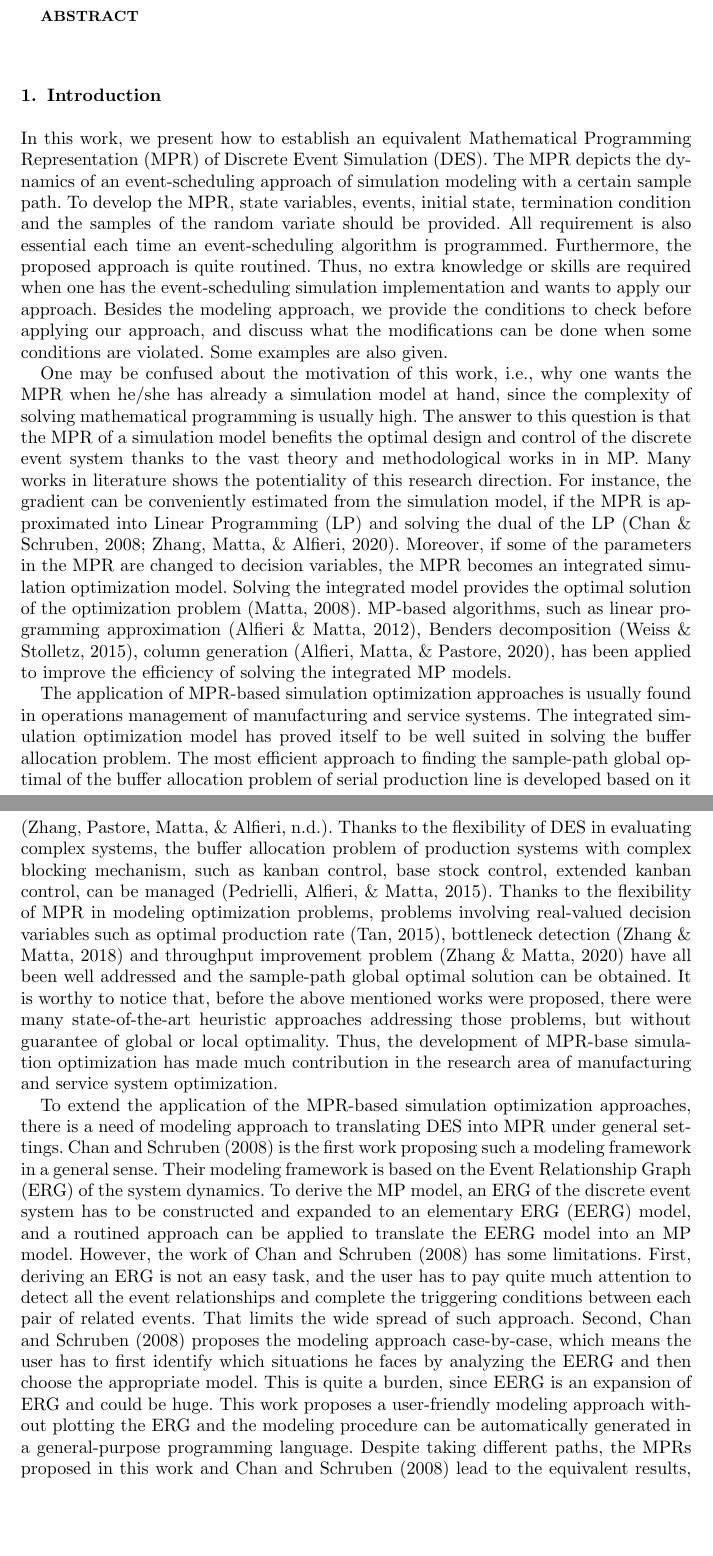
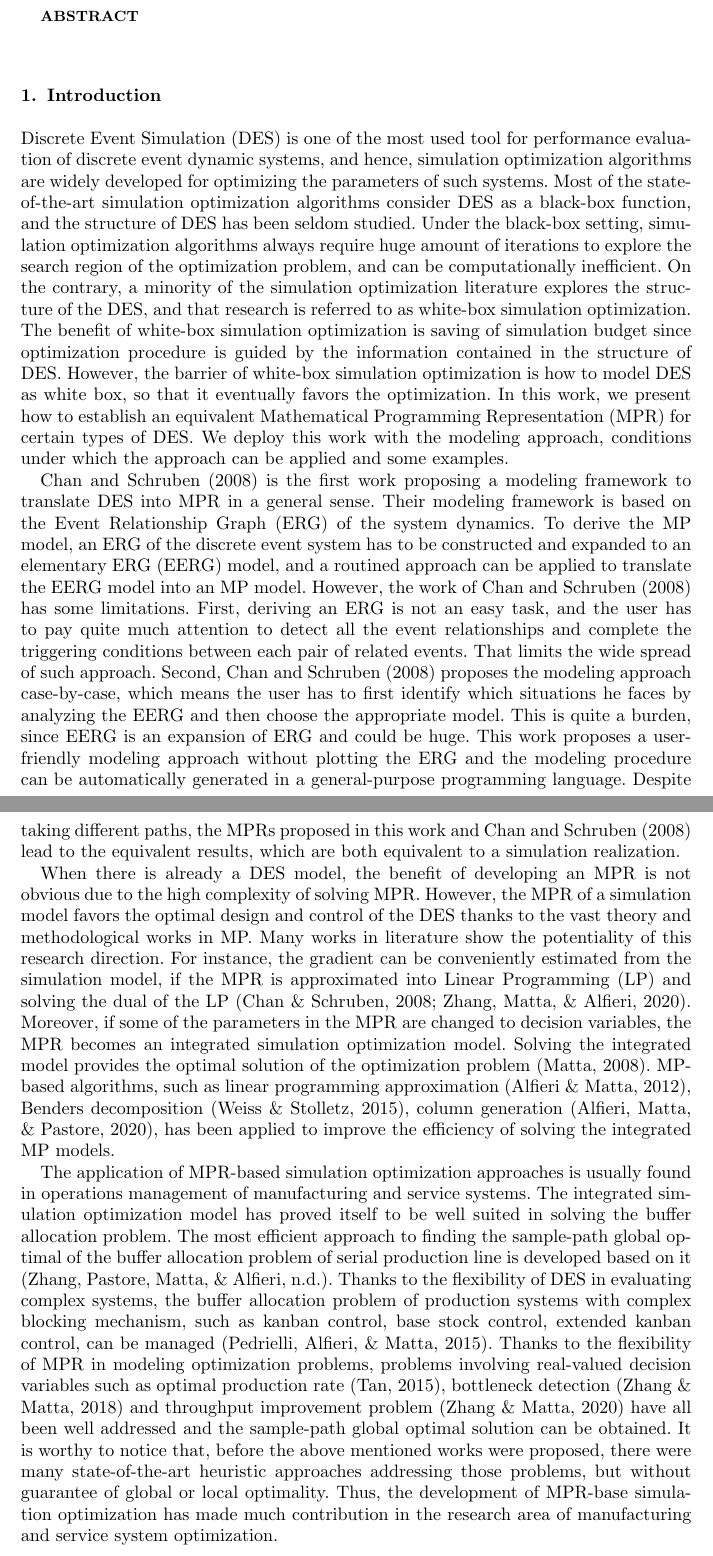
Before and after one commit to myrazhang/MPR, a LaTeX document (RAPJ1.tex): two parts of pages 1 and 2 of 17, joined at a grey line, cut so that both start at the same text, the shorter picture padded with empty space. Compiled offline with pdfLaTeX.

Commit message:
intro v2

```diff
--- a/RAPJ1.tex
+++ b/RAPJ1.tex
@@ -49,14 +49,19 @@
 \end{abstract}
 
 \section{Introduction}
+Discrete Event Simulation (DES) is one of the most used tool for performance evaluation of discrete event dynamic systems, and hence, simulation optimization algorithms are widely developed for optimizing the parameters of such systems. Most of the state-of-the-art simulation optimization algorithms consider DES as a black-box function, and the structure of DES has been seldom studied. Under the black-box setting, simulation optimization algorithms always require huge amount of iterations to explore the search region of the optimization problem, and can be computationally inefficient. On the contrary, a minority of the simulation optimization literature explores the structure of the DES, and that research is referred to as white-box simulation optimization. The benefit of white-box simulation optimization is saving of simulation budget since optimization procedure is guided by the information contained in the structure of DES. However, the barrier of white-box simulation optimization is how to model DES as white box, so that it eventually favors the optimization. In this work, we present how to establish an equivalent Mathematical Programming Representation (MPR) for certain types of DES. We deploy this work with the modeling approach, conditions under which the approach can be applied and some examples.
 
-In this work, we present how to establish an equivalent Mathematical Programming Representation (MPR) of Discrete Event Simulation (DES). The MPR depicts the dynamics of an event-scheduling approach of simulation modeling with a certain sample path. To develop the MPR, state variables, events, initial state, termination condition and the samples of the random variate should be provided. All requirement is also essential each time an event-scheduling algorithm is programmed. Furthermore, the proposed approach is quite routined. Thus, no extra knowledge or skills are required when one has the event-scheduling simulation implementation and wants to apply our approach. Besides the modeling approach, we provide the conditions to check before applying our approach, and discuss what the modifications can be done when some conditions are violated. Some examples are also given.
+%In this work, we present how to establish an equivalent Mathematical Programming Representation (MPR) of Discrete Event Simulation (DES). The MPR depicts the dynamics of an event-scheduling approach of simulation modeling with a certain sample path. To develop the MPR, state variables, events, initial state, termination condition and the samples of the random variate should be provided. All requirement is also essential each time an event-scheduling algorithm is programmed. Furthermore, the proposed approach is quite routined. Thus, no extra knowledge or skills are required when one has the event-scheduling simulation implementation and wants to apply our approach. Besides the modeling approach, we provide the conditions to check before applying our approach, and discuss what the modifications can be done when some conditions are violated. Some examples are also given.
 
-One may be confused about the motivation of this work, i.e., why one wants the MPR when he/she has already a simulation model at hand, since the complexity of solving mathematical programming is usually high. The answer to this question is that the MPR of a simulation model benefits the optimal design and control of the discrete event system thanks to the vast theory and methodological works in in MP. Many works in literature shows the potentiality of this research direction. For instance, the gradient can be conveniently estimated from the simulation model, if the MPR  is approximated into Linear Programming (LP) and solving the dual of the LP \citep{chan2008optimization, zhang2020simulation}. Moreover, if some of the parameters in the MPR are changed to decision variables, the MPR becomes an integrated simulation optimization model. Solving the integrated model provides the optimal solution of the optimization problem \citep{matta2008simulation}. MP-based algorithms, such as linear programming approximation \citep{alfieri2012mathematical}, Benders decomposition \citep{weiss2015buffer}, column generation \citep{alfieri2020time}, has been applied to improve the efficiency of solving the integrated MP models.
+ \cite{chan2008optimization} is the first work proposing a modeling framework to translate DES into MPR in a general sense. Their modeling framework is based on the Event Relationship Graph (ERG) of the system dynamics. To derive the MP model, an ERG of the discrete event system has to be constructed and expanded to an elementary ERG (EERG) model, and a routined approach can be applied to translate the EERG model into an MP model. However, the work of \cite{chan2008optimization} has some limitations. First, deriving an ERG is not an easy task, and the user has to pay quite much attention to detect all the event relationships and complete the triggering conditions between each pair of related events. That limits the wide spread of such approach. Second, \cite{chan2008optimization} proposes the modeling approach case-by-case, which means the user has to first identify which situations he faces by analyzing the EERG and then choose the appropriate model. This is quite a burden, since EERG is an expansion of ERG and could be huge. This work proposes a user-friendly modeling approach without plotting the ERG and the modeling procedure can be automatically generated in a general-purpose programming language. Despite taking different paths, the MPRs proposed in this work and \cite{chan2008optimization} lead to the equivalent results, which are both equivalent to a simulation realization.
+
+When there is already a DES model, the benefit of developing an MPR is not obvious due to the high complexity of solving MPR.
+%One may be confused about the motivation of this work, i.e., why one wants the MPR when he/she has already a simulation model at hand, since the complexity of solving mathematical programming is usually high.
+However, the MPR of a simulation model favors the optimal design and control of the DES thanks to the vast theory and methodological works in MP. Many works in literature show the potentiality of this research direction. For instance, the gradient can be conveniently estimated from the simulation model, if the MPR  is approximated into Linear Programming (LP) and solving the dual of the LP \citep{chan2008optimization, zhang2020simulation}. Moreover, if some of the parameters in the MPR are changed to decision variables, the MPR becomes an integrated simulation optimization model. Solving the integrated model provides the optimal solution of the optimization problem \citep{matta2008simulation}. MP-based algorithms, such as linear programming approximation \citep{alfieri2012mathematical}, Benders decomposition \citep{weiss2015buffer}, column generation \citep{alfieri2020time}, has been applied to improve the efficiency of solving the integrated MP models.
 
 The application of MPR-based simulation optimization approaches is usually found in operations management of manufacturing and service systems. The integrated simulation optimization model has proved itself to be well suited in solving the buffer allocation problem. The most efficient approach to finding the sample-path global optimal of the buffer allocation problem of serial production line is developed based on it \citep{zhang2020BAP}. Thanks to the flexibility of DES in evaluating complex systems, the buffer allocation problem of production systems with complex blocking mechanism, such as kanban control, base stock control, extended kanban control, can be managed \citep{pedrielli2015integrated}. Thanks to the flexibility of MPR in modeling optimization problems, problems involving real-valued decision variables such as optimal production rate \citep{tan2015mathematical}, bottleneck detection \citep{zhang2018data} and throughput improvement problem \citep{zhang2020models} have all been well addressed and the sample-path global optimal solution can be obtained. It is worthy to notice that, before the above mentioned works were proposed, there were many state-of-the-art heuristic approaches addressing those problems, but without guarantee of global or local optimality. Thus, the development of MPR-base simulation optimization has made much contribution in the research area of manufacturing and service system optimization.
 
-To extend the application of the MPR-based simulation optimization approaches, there is a need of modeling approach to translating DES into MPR under general settings. \cite{chan2008optimization} is the first work proposing such a modeling framework in a general sense. Their modeling framework is based on the Event Relationship Graph (ERG) of the system dynamics. To derive the MP model, an ERG of the discrete event system has to be constructed and expanded to an elementary ERG (EERG) model, and a routined approach can be applied to translate the EERG model into an MP model. However, the work of \cite{chan2008optimization} has some limitations. First, deriving an ERG is not an easy task, and the user has to pay quite much attention to detect all the event relationships and complete the triggering conditions between each pair of related events. That limits the wide spread of such approach. Second, \cite{chan2008optimization} proposes the modeling approach case-by-case, which means the user has to first identify which situations he faces by analyzing the EERG and then choose the appropriate model. This is quite a burden, since EERG is an expansion of ERG and could be huge. This work proposes a user-friendly modeling approach without plotting the ERG and the modeling procedure can be automatically generated in a general-purpose programming language. Despite taking different paths, the MPRs proposed in this work and \cite{chan2008optimization} lead to the equivalent results, which are both equivalent to a simulation realization.
+%To extend the application of the MPR-based simulation optimization approaches, there is a need of modeling approach to translating DES into MPR under general settings.
 
 
 \section{Resource allocation problem of queueing systems}
```
Also changed, not shown: RAPJ1.pdf, 3 other files.
